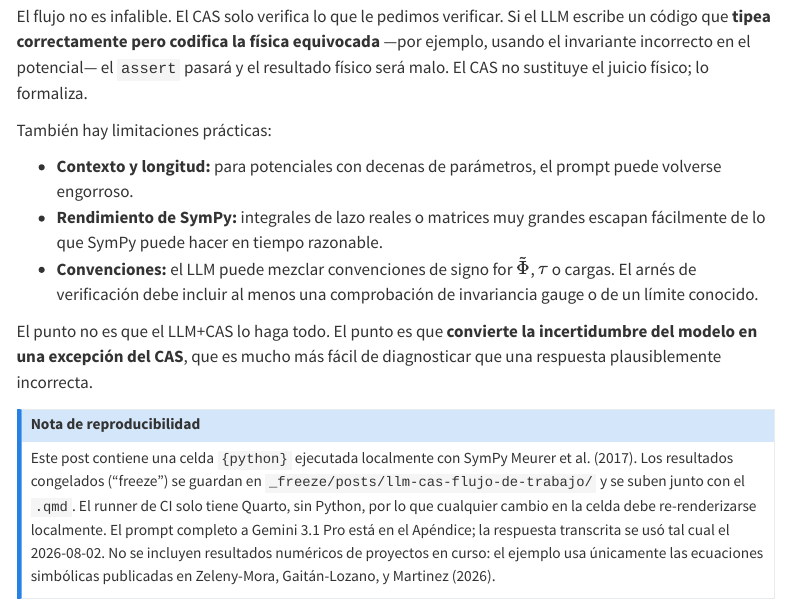
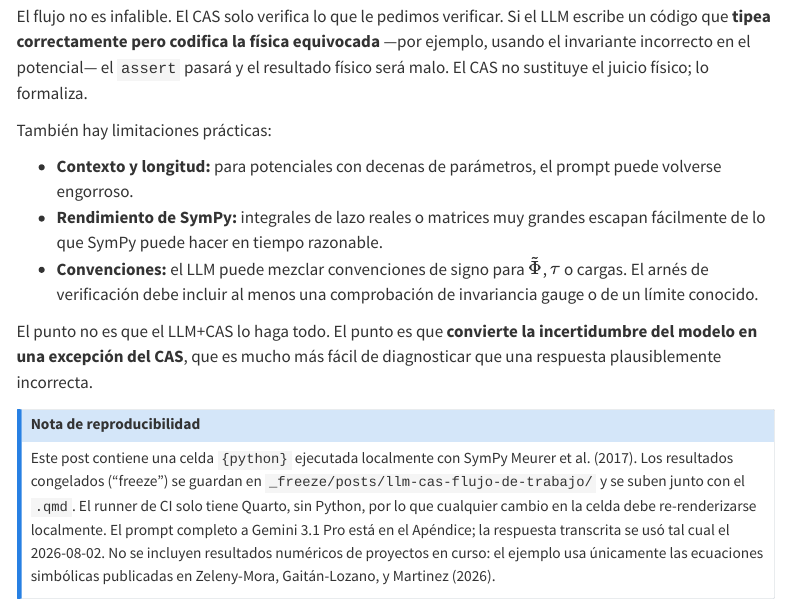
Before and after one commit to moiseszeleny/moiseszeleny.github.io, a Quarto document (posts/llm-cas-flujo-de-trabajo/index.qmd): the page in a window 1100 px wide, from 13300 px down. Rendered offline with R 4.5, knitr and Pandoc in place of Quarto, with nearby package versions; menus at the side of the page are left out; long lines of code are wrapped.

Commit message:
posts: fix Spanish sign-convention wording in llm-cas-flujo-de-trabajo

```diff
--- a/posts/llm-cas-flujo-de-trabajo/index.qmd
+++ b/posts/llm-cas-flujo-de-trabajo/index.qmd
@@ -442,7 +442,7 @@ También hay limitaciones prácticas:
 
 - **Contexto y longitud:** para potenciales con decenas de parámetros, el prompt puede volverse engorroso.
 - **Rendimiento de SymPy:** integrales de lazo reales o matrices muy grandes escapan fácilmente de lo que SymPy puede hacer en tiempo razonable.
-- **Convenciones:** el LLM puede mezclar convenciones de signo for $\tilde\Phi$, $\tau$ o cargas. El arnés de verificación debe incluir al menos una comprobación de invariancia gauge o de un límite conocido.
+- **Convenciones:** el LLM puede mezclar convenciones de signo para $\tilde\Phi$, $\tau$ o cargas. El arnés de verificación debe incluir al menos una comprobación de invariancia gauge o de un límite conocido.
 
 El punto no es que el LLM+CAS lo haga todo. El punto es que **convierte la incertidumbre del modelo en una excepción del CAS**, que es mucho más fácil de diagnosticar que una respuesta plausiblemente incorrecta.
 
```
Also changed, not shown: 1 other file.
